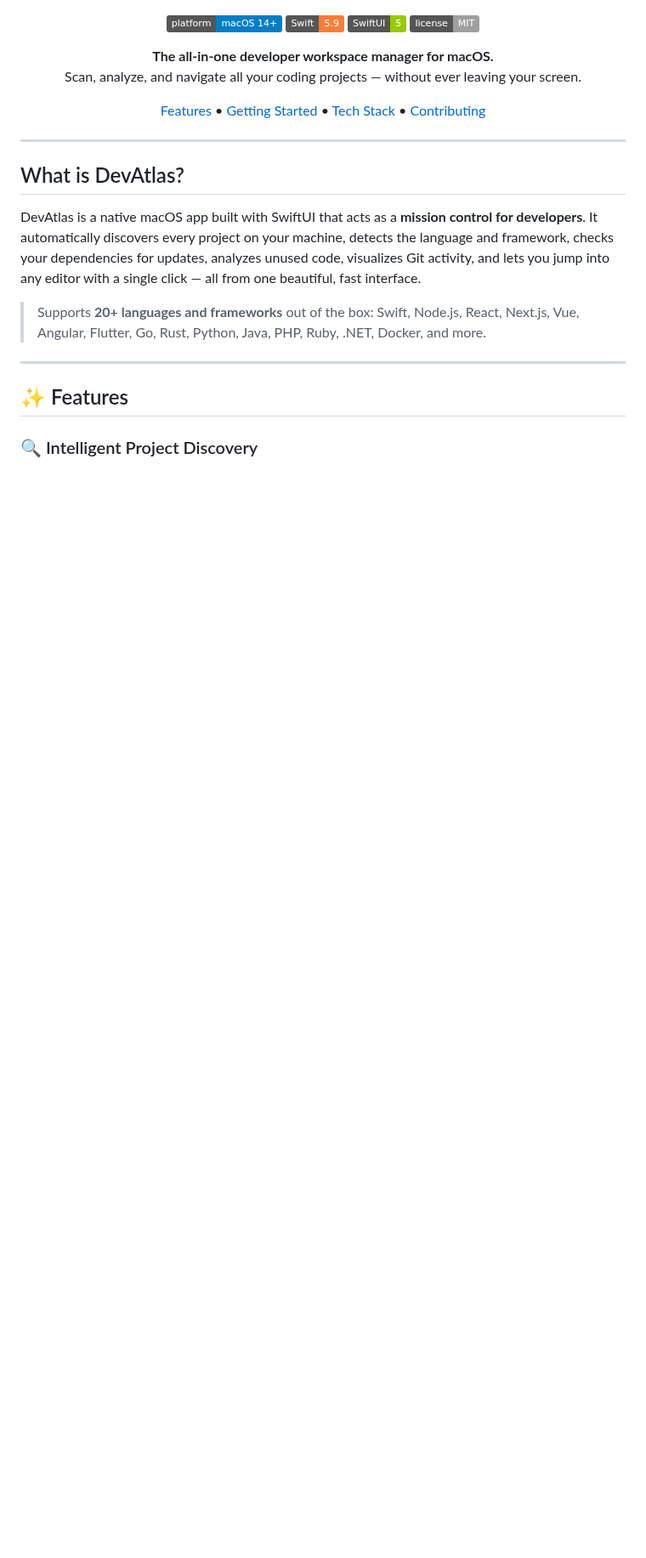
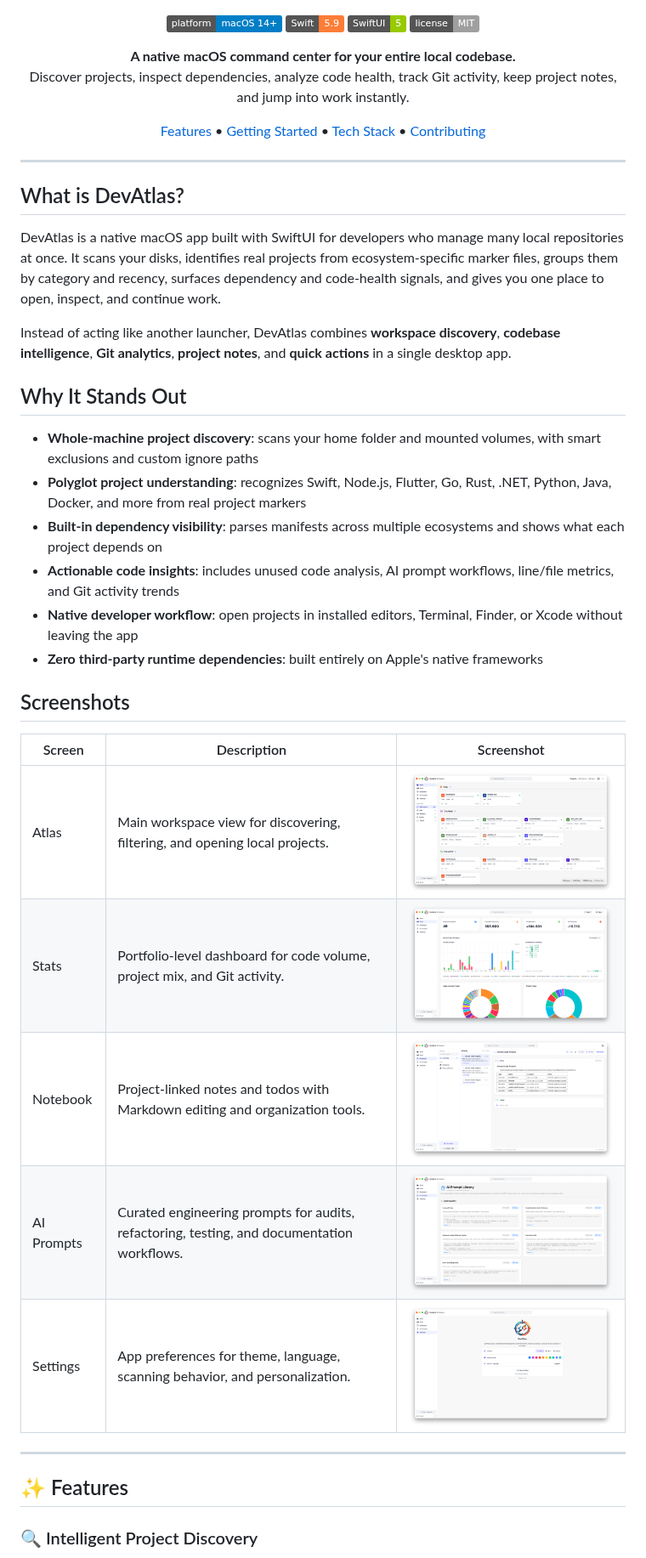
Before and after one commit to kodzamani/DevAtlasMac, a Markdown page: README.md, the part around one of its changes. Shown at 85% size. Drawn GitHub-style; pictures changed too: docs/ai_prompts.png (added), docs/app.png (added), docs/notebook.png (added); badges without logos; blank space fills up the shorter version.

```diff
--- a/README.md
+++ b/README.md
@@ -7,8 +9,8 @@
 ![SwiftUI](https://img.shields.io/badge/SwiftUI-5-green)
 ![License](https://img.shields.io/badge/license-MIT-lightgrey)
 
-**The all-in-one developer workspace manager for macOS.**
-Scan, analyze, and navigate all your coding projects — without ever leaving your screen.
+**A native macOS command center for your entire local codebase.**
+Discover projects, inspect dependencies, analyze code health, track Git activity, keep project notes, and jump into work instantly.
 
 [Features](#-features) • [Getting Started](#-getting-started) • [Tech Stack](#-tech-stack) • [Contributing](#-contributing)
 
@@ -18,9 +20,28 @@ Scan, analyze, and navigate all your coding projects — without ever leaving yo
 
 ## What is DevAtlas?
 
-DevAtlas is a native macOS app built with SwiftUI that acts as a **mission control for developers**. It automatically discovers every project on your machine, detects the language and framework, checks your dependencies for updates, analyzes unused code, visualizes Git activity, and lets you jump into any editor with a single click — all from one beautiful, fast interface.
+DevAtlas is a native macOS app built with SwiftUI for developers who manage many local repositories at once. It scans your disks, identifies real projects from ecosystem-specific marker files, groups them by category and recency, surfaces dependency and code-health signals, and gives you one place to open, inspect, and continue work.
 
-> Supports **20+ languages and frameworks** out of the box: Swift, Node.js, React, Next.js, Vue, Angular, Flutter, Go, Rust, Python, Java, PHP, Ruby, .NET, Docker, and more.
+Instead of acting like another launcher, DevAtlas combines **workspace discovery**, **codebase intelligence**, **Git analytics**, **project notes**, and **quick actions** in a single desktop app.
+
+## Why It Stands Out
+
+- **Whole-machine project discovery**: scans your home folder and mounted volumes, with smart exclusions and custom ignore paths
+- **Polyglot project understanding**: recognizes Swift, Node.js, Flutter, Go, Rust, .NET, Python, Java, Docker, and more from real project markers
+- **Built-in dependency visibility**: parses manifests across multiple ecosystems and shows what each project depends on
+- **Actionable code insights**: includes unused code analysis, AI prompt workflows, line/file metrics, and Git activity trends
+- **Native developer workflow**: open projects in installed editors, Terminal, Finder, or Xcode without leaving the app
+- **Zero third-party runtime dependencies**: built entirely on Apple's native frameworks
+
+## Screenshots
+
+| Screen | Description | Screenshot |
+|---|---|---|
+| Atlas | Main workspace view for discovering, filtering, and opening local projects. | <img src="./docs/app.png" alt="Atlas" width="500" /> |
+| Stats | Portfolio-level dashboard for code volume, project mix, and Git activity. | <img src="./docs/stats.png" alt="Stats" width="500" /> |
+| Notebook | Project-linked notes and todos with Markdown editing and organization tools. | <img src="./docs/notebook.png" alt="Notebook" width="500" /> |
+| AI Prompts | Curated engineering prompts for audits, refactoring, testing, and documentation workflows. | <img src="./docs/ai_prompts.png" alt="AI Prompts" width="500" /> |
+| Settings | App preferences for theme, language, scanning behavior, and personalization. | <img src="./docs/settings.png" alt="Settings" width="500" /> |
 
 ---
 
```
Also changed, not shown: other parts of README.md (+21 -23 lines), 2 other files.
